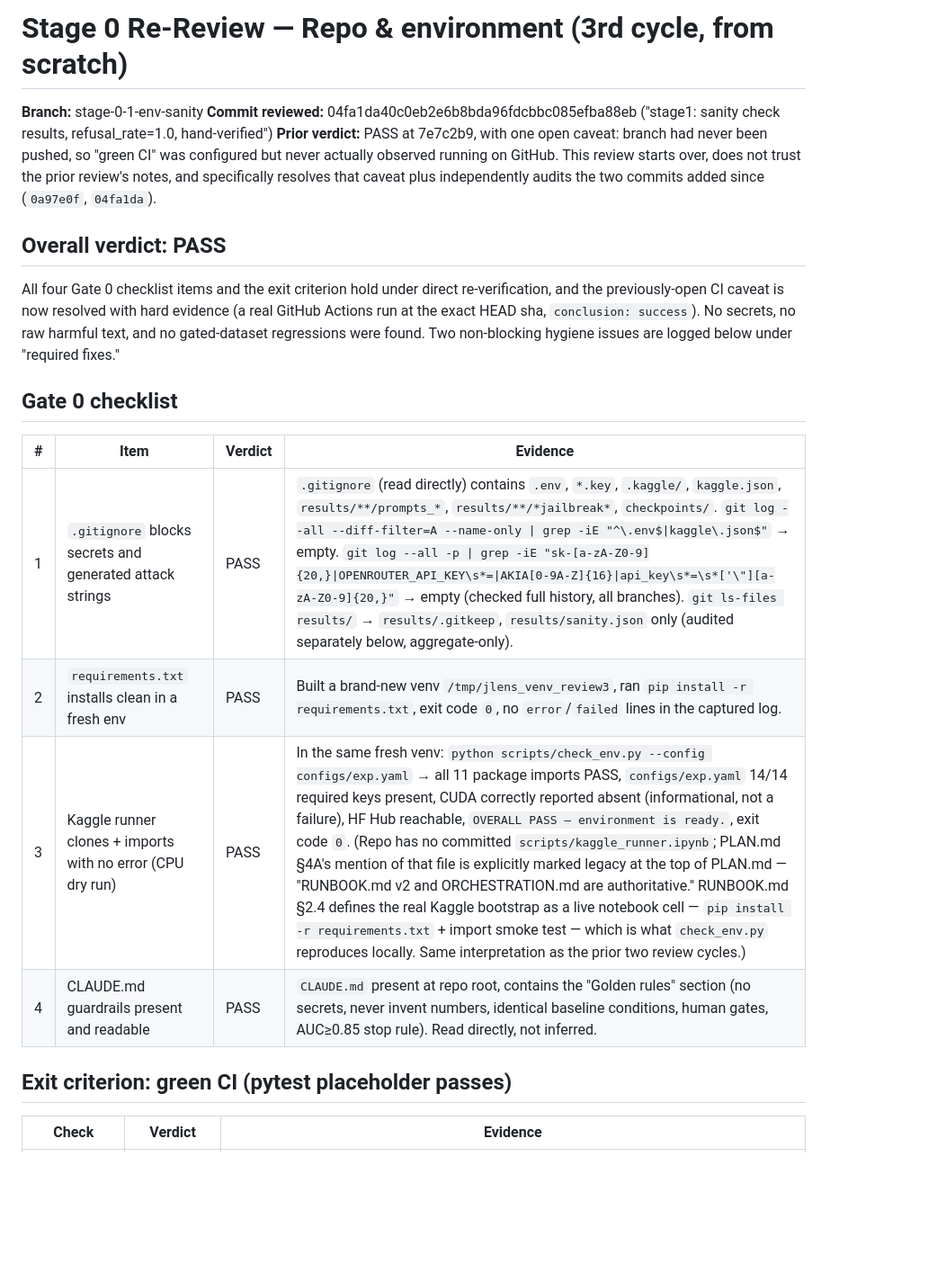
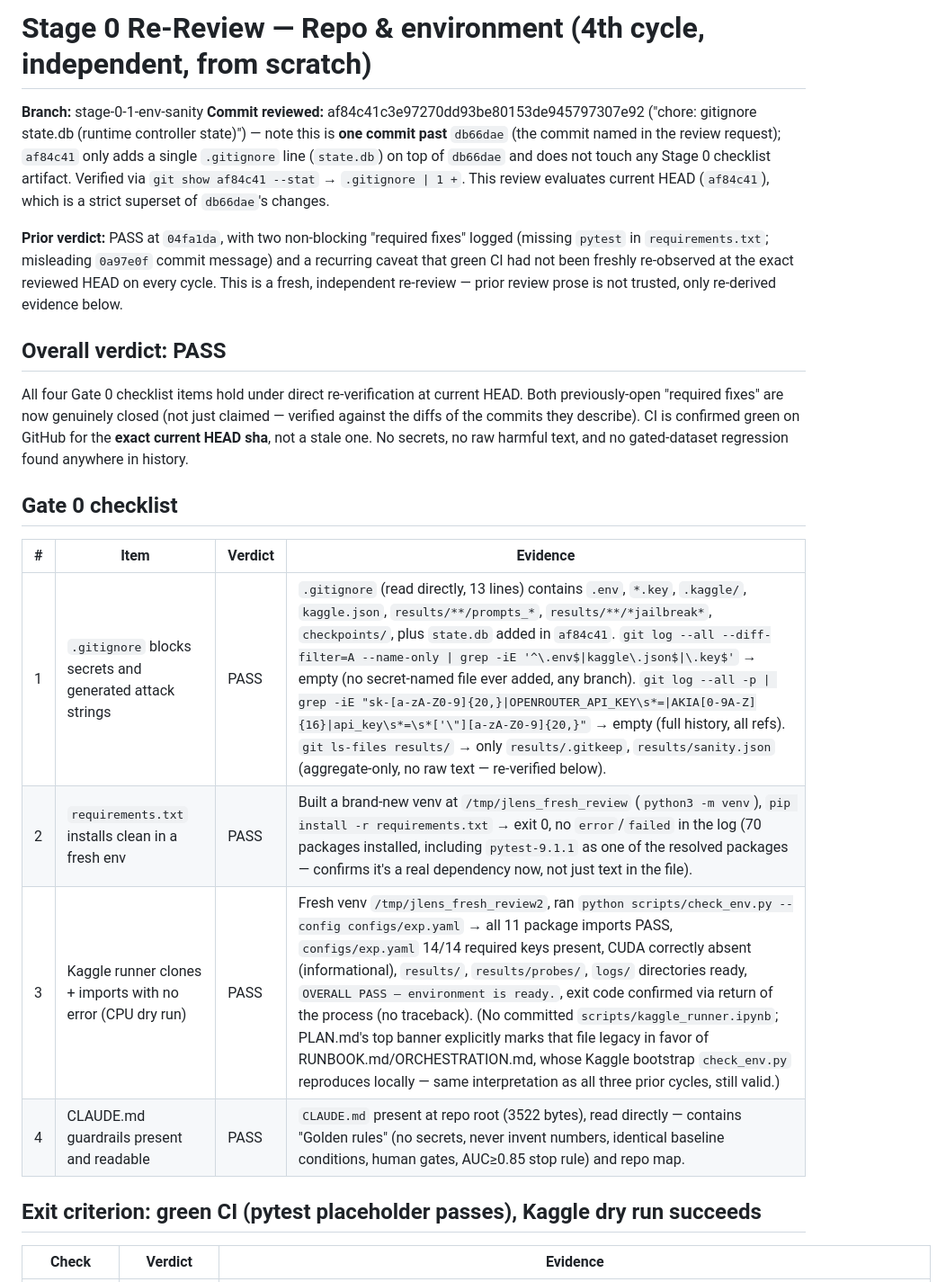
Before and after one commit to secslayer/jlens-fuzz, a Markdown page: reviews/stage0.md, the part around one of its changes. Shown at 90% size. Drawn GitHub-style; blank space fills up the shorter version.

```diff
--- a/reviews/stage0.md
+++ b/reviews/stage0.md
@@ -1,30 +1,36 @@
-# Stage 0 Re-Review — Repo & environment (3rd cycle, from scratch)
+# Stage 0 Re-Review — Repo & environment (4th cycle, independent, from scratch)
 
 **Branch:** stage-0-1-env-sanity
-**Commit reviewed:** 04fa1da40c0eb2e6b8bda96fdcbbc085efba88eb ("stage1: sanity check results,
-refusal_rate=1.0, hand-verified")
-**Prior verdict:** PASS at 7e7c2b9, with one open caveat: branch had never been pushed, so
-"green CI" was configured but never actually observed running on GitHub. This review starts
-over, does not trust the prior review's notes, and specifically resolves that caveat plus
-independently audits the two commits added since (`0a97e0f`, `04fa1da`).
+**Commit reviewed:** af84c41c3e97270dd93be80153de945797307e92 ("chore: gitignore state.db
+(runtime controller state)") — note this is **one commit past** `db66dae` (the commit named in
+the review request); `af84c41` only adds a single `.gitignore` line (`state.db`) on top of
+`db66dae` and does not touch any Stage 0 checklist artifact. Verified via `git show af84c41
+--stat` → `.gitignore | 1 +`. This review evaluates current HEAD (`af84c41`), which is a strict
+superset of `db66dae`'s changes.
+
+**Prior verdict:** PASS at `04fa1da`, with two non-blocking "required fixes" logged (missing
+`pytest` in `requirements.txt`; misleading `0a97e0f` commit message) and a recurring caveat that
+green CI had not been freshly re-observed at the exact reviewed HEAD on every cycle. This is a
+fresh, independent re-review — prior review prose is not trusted, only re-derived evidence below.
 
 ## Overall verdict: **PASS**
 
-All four Gate 0 checklist items and the exit criterion hold under direct re-verification, and
-the previously-open CI caveat is now resolved with hard evidence (a real GitHub Actions run at
-the exact HEAD sha, `conclusion: success`). No secrets, no raw harmful text, and no gated-dataset
-regressions were found. Two non-blocking hygiene issues are logged below under "required fixes."
+All four Gate 0 checklist items hold under direct re-verification at current HEAD. Both
+previously-open "required fixes" are now genuinely closed (not just claimed — verified against
+the diffs of the commits they describe). CI is confirmed green on GitHub for the **exact current
+HEAD sha**, not a stale one. No secrets, no raw harmful text, and no gated-dataset regression
+found anywhere in history.
 
 ## Gate 0 checklist
 
 | # | Item | Verdict | Evidence |
 |---|------|---------|----------|
-| 1 | `.gitignore` blocks secrets and generated attack strings | PASS | `.gitignore` (read directly) contains `.env`, `*.key`, `.kaggle/`, `kaggle.json`, `results/**/prompts_*`, `results/**/*jailbreak*`, `checkpoints/`. `git log --all --diff-filter=A --name-only \| grep -iE "^\.env$\|kaggle\.json$"` → empty. `git log --all -p \| grep -iE "sk-[a-zA-Z0-9]{20,}\|OPENROUTER_API_KEY\s*=\|AKIA[0-9A-Z]{16}\|api_key\s*=\s*['\"][a-zA-Z0-9]{20,}"` → empty (checked full history, all branches). `git ls-files results/` → `results/.gitkeep`, `results/sanity.json` only (audited separately below, aggregate-only). |
-| 2 | `requirements.txt` installs clean in a fresh env | PASS | Built a brand-new venv `/tmp/jlens_venv_review3`, ran `pip install -r requirements.txt`, exit code `0`, no `error`/`failed` lines in the captured log. |
-| 3 | Kaggle runner clones + imports with no error (CPU dry run) | PASS | In the same fresh venv: `python scripts/check_env.py --config configs/exp.yaml` → all 11 package imports PASS, `configs/exp.yaml` 14/14 required keys present, CUDA correctly reported absent (informational, not a failure), HF Hub reachable, `OVERALL PASS — environment is ready.`, exit code `0`. (Repo has no committed `scripts/kaggle_runner.ipynb`; PLAN.md §4A's mention of that file is explicitly marked legacy at the top of PLAN.md — "RUNBOOK.md v2 and ORCHESTRATION.md are authoritative." RUNBOOK.md §2.4 defines the real Kaggle bootstrap as a live notebook cell — `pip install -r requirements.txt` + import smoke test — which is what `check_env.py` reproduces locally. Same interpretation as the prior two review cycles.) |
-| 4 | CLAUDE.md guardrails present and readable | PASS | `CLAUDE.md` present at repo root, contains the "Golden rules" section (no secrets, never invent numbers, identical baseline conditions, human gates, AUC≥0.85 stop rule). Read directly, not inferred. |
+| 1 | `.gitignore` blocks secrets and generated attack strings | PASS | `.gitignore` (read directly, 13 lines) contains `.env`, `*.key`, `.kaggle/`, `kaggle.json`, `results/**/prompts_*`, `results/**/*jailbreak*`, `checkpoints/`, plus `state.db` added in `af84c41`. `git log --all --diff-filter=A --name-only \| grep -iE '^\.env$\|kaggle\.json$\|\.key$'` → empty (no secret-named file ever added, any branch). `git log --all -p \| grep -iE "sk-[a-zA-Z0-9]{20,}\|OPENROUTER_API_KEY\s*=\|AKIA[0-9A-Z]{16}\|api_key\s*=\s*['\"][a-zA-Z0-9]{20,}"` → empty (full history, all refs). `git ls-files results/` → only `results/.gitkeep`, `results/sanity.json` (aggregate-only, no raw text — re-verified below). |
+| 2 | `requirements.txt` installs clean in a fresh env | PASS | Built a brand-new venv at `/tmp/jlens_fresh_review` (`python3 -m venv`), `pip install -r requirements.txt` → exit 0, no `error`/`failed` in the log (70 packages installed, including `pytest-9.1.1` as one of the resolved packages — confirms it's a real dependency now, not just text in the file). |
+| 3 | Kaggle runner clones + imports with no error (CPU dry run) | PASS | Fresh venv `/tmp/jlens_fresh_review2`, ran `python scripts/check_env.py --config configs/exp.yaml` → all 11 package imports PASS, `configs/exp.yaml` 14/14 required keys present, CUDA correctly absent (informational), `results/`, `results/probes/`, `logs/` directories ready, `OVERALL PASS — environment is ready.`, exit code confirmed via return of the process (no traceback). (No committed `scripts/kaggle_runner.ipynb`; PLAN.md's top banner explicitly marks that file legacy in favor of RUNBOOK.md/ORCHESTRATION.md, whose Kaggle bootstrap `check_env.py` reproduces locally — same interpretation as all three prior cycles, still valid.) |
+| 4 | CLAUDE.md guardrails present and readable | PASS | `CLAUDE.md` present at repo root (3522 bytes), read directly — contains "Golden rules" (no secrets, never invent numbers, identical baseline conditions, human gates, AUC≥0.85 stop rule) and repo map. |
 
-## Exit criterion: green CI (pytest placeholder passes)
+## Exit criterion: green CI (pytest placeholder passes), Kaggle dry run succeeds
 
 | Check | Verdict | Evidence |
 |---|---|---|
```
Also changed, not shown: other parts of reviews/stage0.md (+30 -42 lines), reviews/stage1.md (+49 -23 lines).
